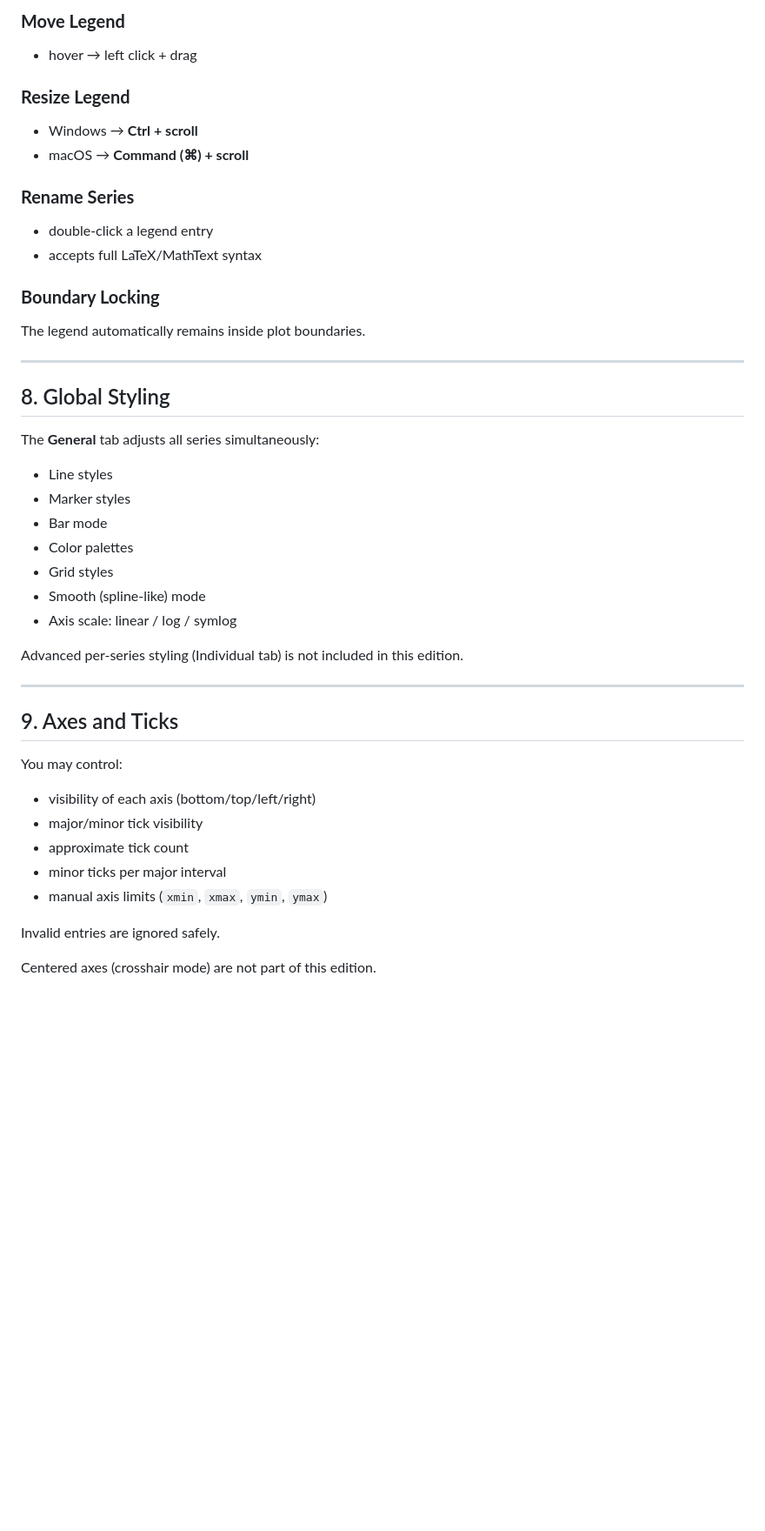
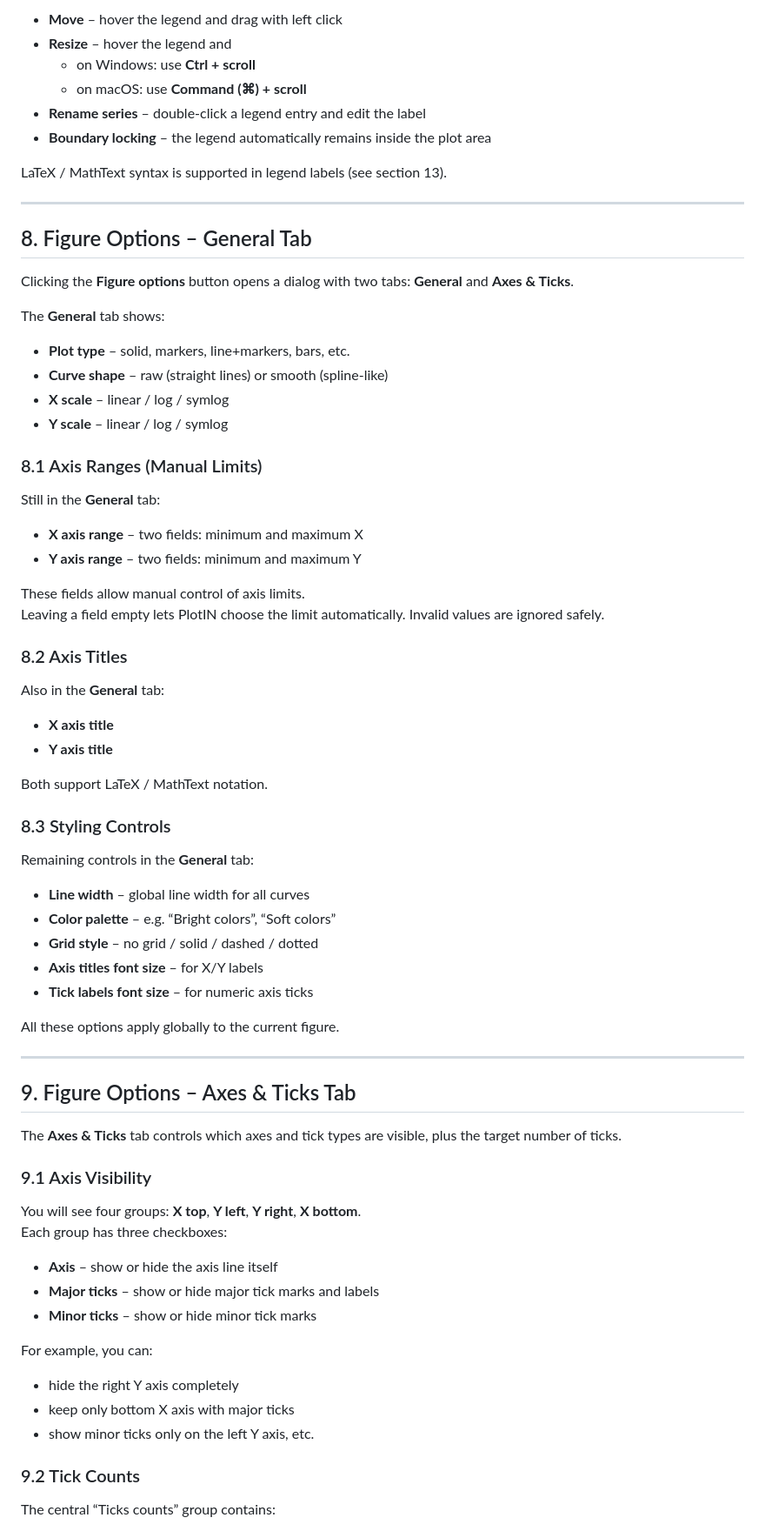
Before and after one commit to nicknsts/PlotIN, a Markdown page: docs/user_guide.md, the part around one of its changes. Shown at 87% size. Rendered like a GitHub page; blank space fills up the shorter version.

Commit message:
Simple approach of user guide

```diff
--- a/docs/user_guide.md
+++ b/docs/user_guide.md
@@ -156,46 +166,76 @@ The legend is fully interactive but explained concisely to avoid redundancy:
 
-### **Move Legend**
-- hover → left click + drag
+- **Move** – hover the legend and drag with left click
+- **Resize** – hover the legend and
+  - on Windows: use **Ctrl + scroll**
+  - on macOS: use **Command (⌘) + scroll**
+- **Rename series** – double-click a legend entry and edit the label
+- **Boundary locking** – the legend automatically remains inside the plot area
 
-### **Resize Legend**
-- Windows → **Ctrl + scroll**
-- macOS → **Command (⌘) + scroll**
-
-### **Rename Series**
-- double‑click a legend entry
-- accepts full LaTeX/MathText syntax
-
-### **Boundary Locking**
-The legend automatically remains inside plot boundaries.
+LaTeX / MathText syntax is supported in legend labels (see section 13).
 
 ---
 
-## 8. Global Styling
+## 8. Figure Options – General Tab
 
-The **General** tab adjusts all series simultaneously:
+Clicking the **Figure options** button opens a dialog with two tabs: **General** and **Axes & Ticks**.
 
-- Line styles
-- Marker styles
-- Bar mode
-- Color palettes
-- Grid styles
-- Smooth (spline‑like) mode
-- Axis scale: linear / log / symlog
+The **General** tab shows:
 
-Advanced per‑series styling (Individual tab) is not included in this edition.
+- **Plot type** – solid, markers, line+markers, bars, etc.
+- **Curve shape** – raw (straight lines) or smooth (spline-like)
+- **X scale** – linear / log / symlog
+- **Y scale** – linear / log / symlog
+
+### 8.1 Axis Ranges (Manual Limits)
+Still in the **General** tab:
+
+- **X axis range** – two fields: minimum and maximum X
+- **Y axis range** – two fields: minimum and maximum Y
+
+These fields allow manual control of axis limits.
+Leaving a field empty lets PlotIN choose the limit automatically. Invalid values are ignored safely.
+
+### 8.2 Axis Titles
+Also in the **General** tab:
+
+- **X axis title**
+- **Y axis title**
+
+Both support LaTeX / MathText notation.
+
+### 8.3 Styling Controls
+Remaining controls in the **General** tab:
+
+- **Line width** – global line width for all curves
+- **Color palette** – e.g. “Bright colors”, “Soft colors”
+- **Grid style** – no grid / solid / dashed / dotted
+- **Axis titles font size** – for X/Y labels
+- **Tick labels font size** – for numeric axis ticks
+
+All these options apply globally to the current figure.
 
 ---
 
-## 9. Axes and Ticks
+## 9. Figure Options – Axes & Ticks Tab
 
-You may control:
+The **Axes & Ticks** tab controls which axes and tick types are visible, plus the target number of ticks.
 
-- visibility of each axis (bottom/top/left/right)
-- major/minor tick visibility
-- approximate tick count
-- minor ticks per major interval
-- manual axis limits (`xmin`, `xmax`, `ymin`, `ymax`)
+### 9.1 Axis Visibility
 
-Invalid entries are ignored safely.
+You will see four groups: **X top**, **Y left**, **Y right**, **X bottom**.
+Each group has three checkboxes:
 
-Centered axes (crosshair mode) are not part of this edition.
+- **Axis** – show or hide the axis line itself
+- **Major ticks** – show or hide major tick marks and labels
+- **Minor ticks** – show or hide minor tick marks
+
+For example, you can:
+
+- hide the right Y axis completely
+- keep only bottom X axis with major ticks
+- show minor ticks only on the left Y axis, etc.
+
+### 9.2 Tick Counts
+
+The central “Ticks counts” group contains:
+
```
Also changed, not shown: other parts of docs/user_guide.md (+85 -59 lines).
